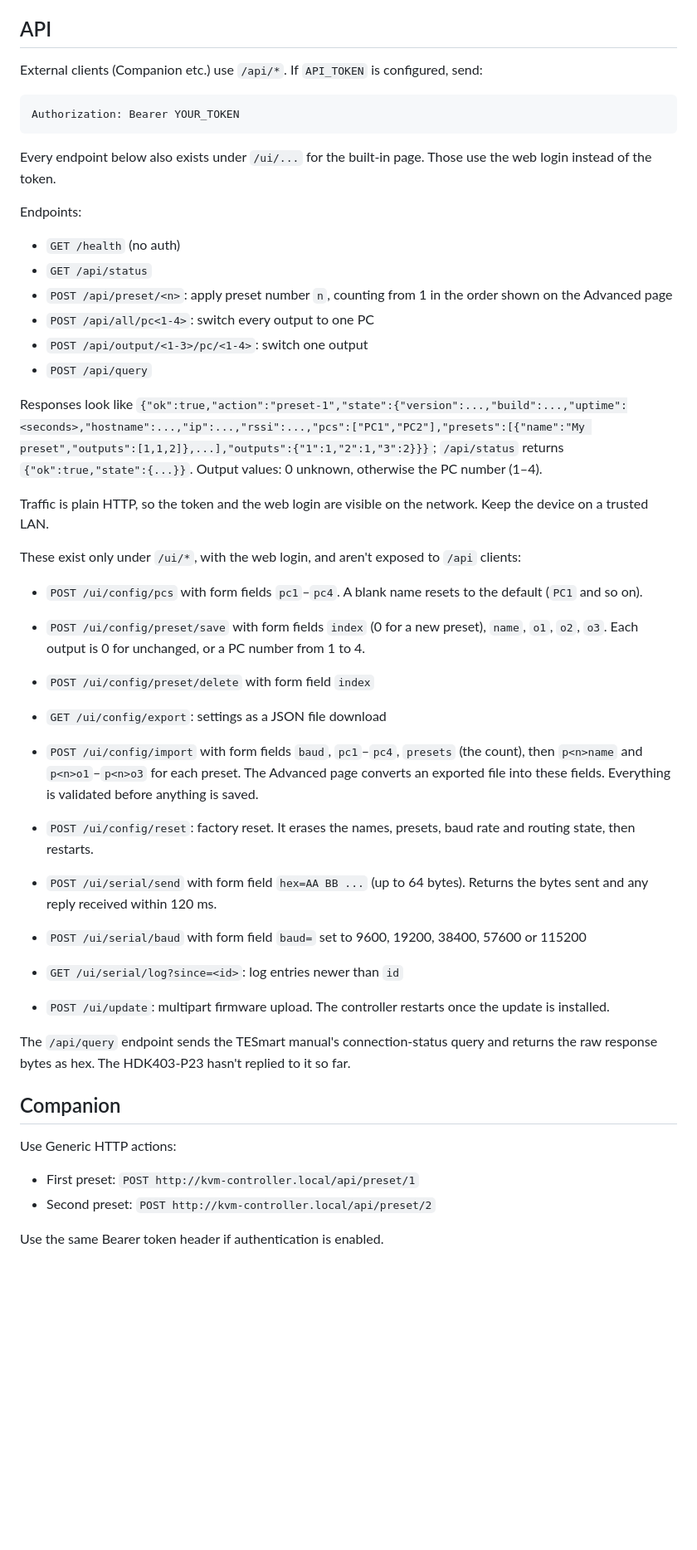
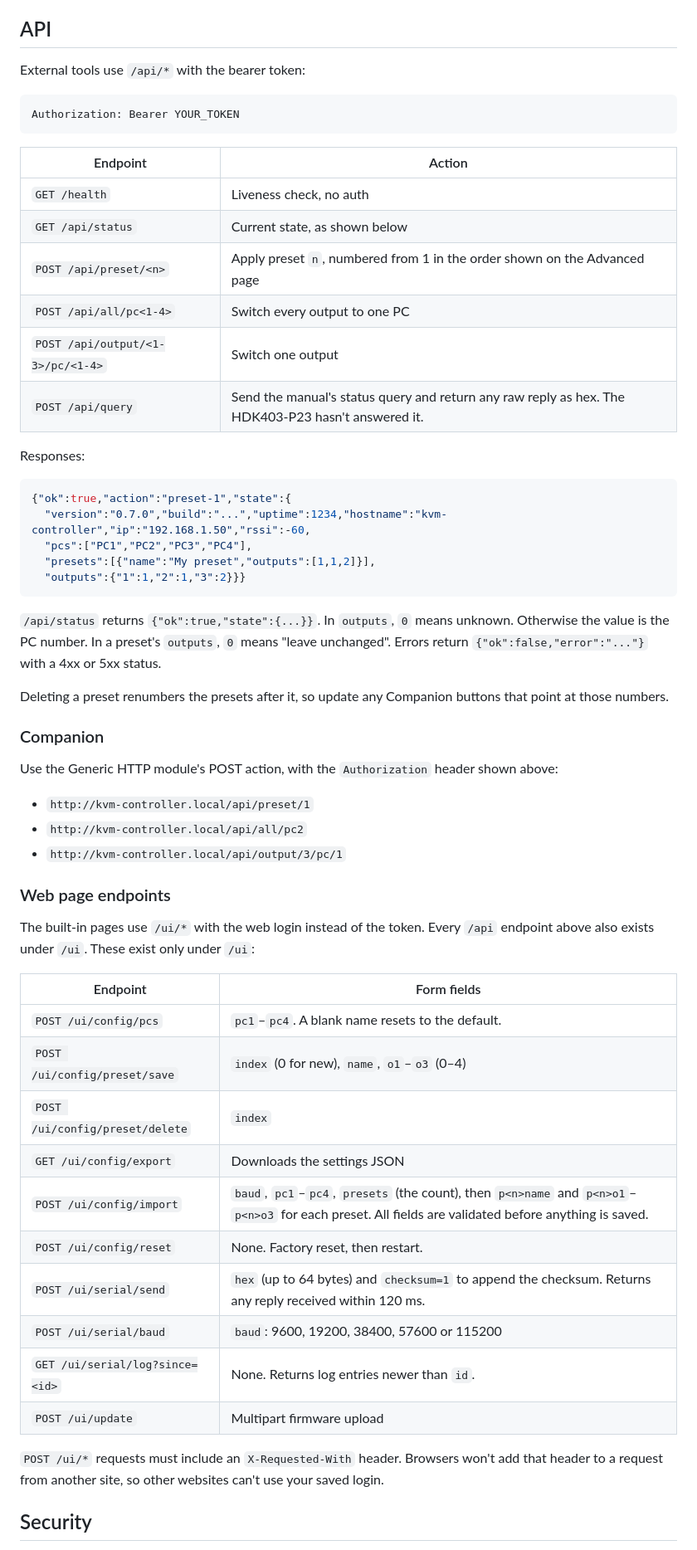
Before and after one commit to LKHetzel/smart-kvm-esp32, a Markdown page: README.md, the part around one of its changes. Shown at 83% size. Drawn GitHub-style; blank space fills up the shorter version.

````diff
--- a/README.md
+++ b/README.md
@@ -72,49 +134,61 @@ Open `http://kvm-controller.local/`. The browser asks for the web login (`UI_USE
 
 ## API
 
-External clients (Companion etc.) use `/api/*`. If `API_TOKEN` is configured, send:
+External tools use `/api/*` with the bearer token:
 
 ```text
 Authorization: Bearer YOUR_TOKEN
 ```
 
-Every endpoint below also exists under `/ui/...` for the built-in page. Those use the web login instead of the token.
+| Endpoint | Action |
+|---|---|
+| `GET /health` | Liveness check, no auth |
+| `GET /api/status` | Current state, as shown below |
+| `POST /api/preset/<n>` | Apply preset `n`, numbered from 1 in the order shown on the Advanced page |
+| `POST /api/all/pc<1-4>` | Switch every output to one PC |
+| `POST /api/output/<1-3>/pc/<1-4>` | Switch one output |
+| `POST /api/query` | Send the manual's status query and return any raw reply as hex. The HDK403-P23 hasn't answered it. |
 
-Endpoints:
+Responses:
 
-- `GET /health` (no auth)
-- `GET /api/status`
-- `POST /api/preset/<n>`: apply preset number `n`, counting from 1 in the order shown on the Advanced page
-- `POST /api/all/pc<1-4>`: switch every output to one PC
-- `POST /api/output/<1-3>/pc/<1-4>`: switch one output
-- `POST /api/query`
+```json
+{"ok":true,"action":"preset-1","state":{
+  "version":"0.7.0","build":"...","uptime":1234,"hostname":"kvm-controller","ip":"192.168.1.50","rssi":-60,
+  "pcs":["PC1","PC2","PC3","PC4"],
+  "presets":[{"name":"My preset","outputs":[1,1,2]}],
+  "outputs":{"1":1,"2":1,"3":2}}}
+```
 
-Responses look like `{"ok":true,"action":"preset-1","state":{"version":...,"build":...,"uptime":<seconds>,"hostname":...,"ip":...,"rssi":...,"pcs":["PC1","PC2"],"presets":[{"name":"My preset","outputs":[1,1,2]},...],"outputs":{"1":1,"2":1,"3":2}}}`; `/api/status` returns `{"ok":true,"state":{...}}`. Output values: 0 unknown, otherwise the PC number (1–4).
+`/api/status` returns `{"ok":true,"state":{...}}`. In `outputs`, `0` means unknown. Otherwise the value is the PC number. In a preset's `outputs`, `0` means "leave unchanged". Errors return `{"ok":false,"error":"..."}` with a 4xx or 5xx status.
 
-Traffic is plain HTTP, so the token and the web login are visible on the network. Keep the device on a trusted LAN.
+Deleting a preset renumbers the presets after it, so update any Companion buttons that point at those numbers.
 
-These exist only under `/ui/*`, with the web login, and aren't exposed to `/api` clients:
+### Companion
 
-- `POST /ui/config/pcs` with form fields `pc1`–`pc4`. A blank name resets to the default (`PC1` and so on).
-- `POST /ui/config/preset/save` with form fields `index` (0 for a new preset), `name`, `o1`, `o2`, `o3`. Each output is 0 for unchanged, or a PC number from 1 to 4.
-- `POST /ui/config/preset/delete` with form field `index`
-- `GET /ui/config/export`: settings as a JSON file download
-- `POST /ui/config/import` with form fields `baud`, `pc1`–`pc4`, `presets` (the count), then `p<n>name` and `p<n>o1`–`p<n>o3` for each preset. The Advanced page converts an exported file into these fields. Everything is validated before anything is saved.
-- `POST /ui/config/reset`: factory reset. It erases the names, presets, baud rate and routing state, then restarts.
+Use the Generic HTTP module's POST action, with the `Authorization` header shown above:
 
-- `POST /ui/serial/send` with form field `hex=AA BB ...` (up to 64 bytes). Returns the bytes sent and any reply received within 120 ms.
-- `POST /ui/serial/baud` with form field `baud=` set to 9600, 19200, 38400, 57600 or 115200
-- `GET /ui/serial/log?since=<id>`: log entries newer than `id`
-- `POST /ui/update`: multipart firmware upload. The controller restarts once the update is installed.
+- `http://kvm-controller.local/api/preset/1`
+- `http://kvm-controller.local/api/all/pc2`
+- `http://kvm-controller.local/api/output/3/pc/1`
 
-The `/api/query` endpoint sends the TESmart manual's connection-status query and returns the raw response bytes as hex. The HDK403-P23 hasn't replied to it so far.
+### Web page endpoints
 
-## Companion
+The built-in pages use `/ui/*` with the web login instead of the token. Every `/api` endpoint above also exists under `/ui`. These exist only under `/ui`:
 
-Use Generic HTTP actions:
+| Endpoint | Form fields |
+|---|---|
+| `POST /ui/config/pcs` | `pc1`–`pc4`. A blank name resets to the default. |
+| `POST /ui/config/preset/save` | `index` (0 for new), `name`, `o1`–`o3` (0–4) |
+| `POST /ui/config/preset/delete` | `index` |
+| `GET /ui/config/export` | Downloads the settings JSON |
+| `POST /ui/config/import` | `baud`, `pc1`–`pc4`, `presets` (the count), then `p<n>name` and `p<n>o1`–`p<n>o3` for each preset. All fields are validated before anything is saved. |
+| `POST /ui/config/reset` | None. Factory reset, then restart. |
+| `POST /ui/serial/send` | `hex` (up to 64 bytes) and `checksum=1` to append the checksum. Returns any reply received within 120 ms. |
+| `POST /ui/serial/baud` | `baud`: 9600, 19200, 38400, 57600 or 115200 |
+| `GET /ui/serial/log?since=<id>` | None. Returns log entries newer than `id`. |
+| `POST /ui/update` | Multipart firmware upload |
 
-- First preset: `POST http://kvm-controller.local/api/preset/1`
-- Second preset: `POST http://kvm-controller.local/api/preset/2`
+`POST /ui/*` requests must include an `X-Requested-With` header. Browsers won't add that header to a request from another site, so other websites can't use your saved login.
 
-Use the same Bearer token header if authentication is enabled.
+## Security
 
````
Also changed, not shown: other parts of README.md (+136 -43 lines).
